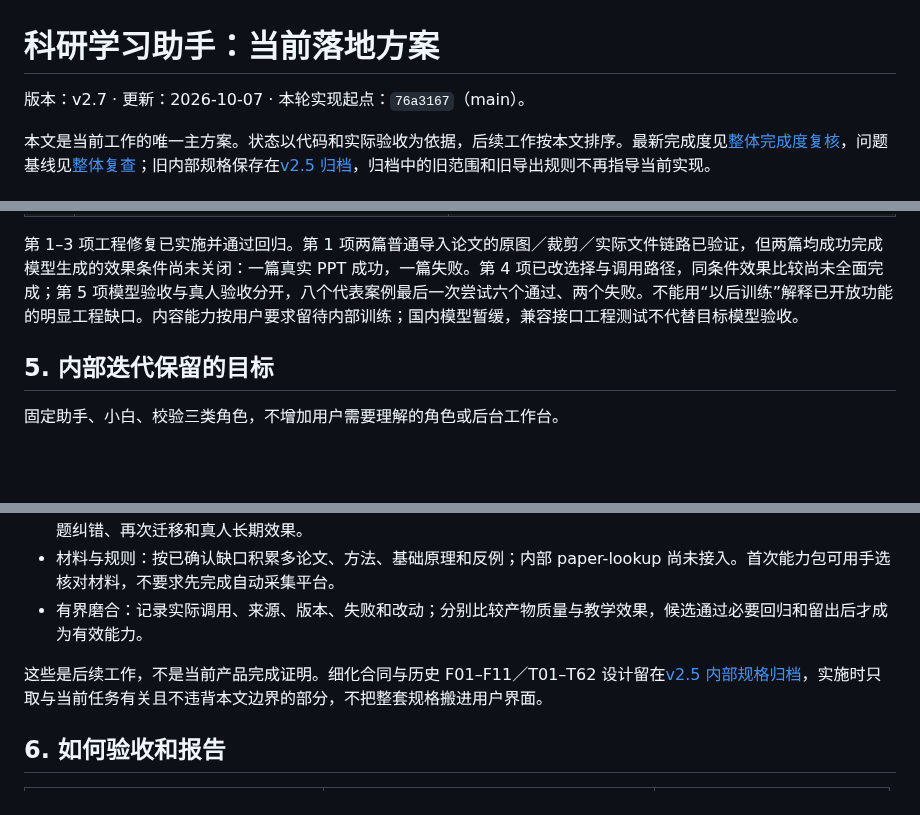
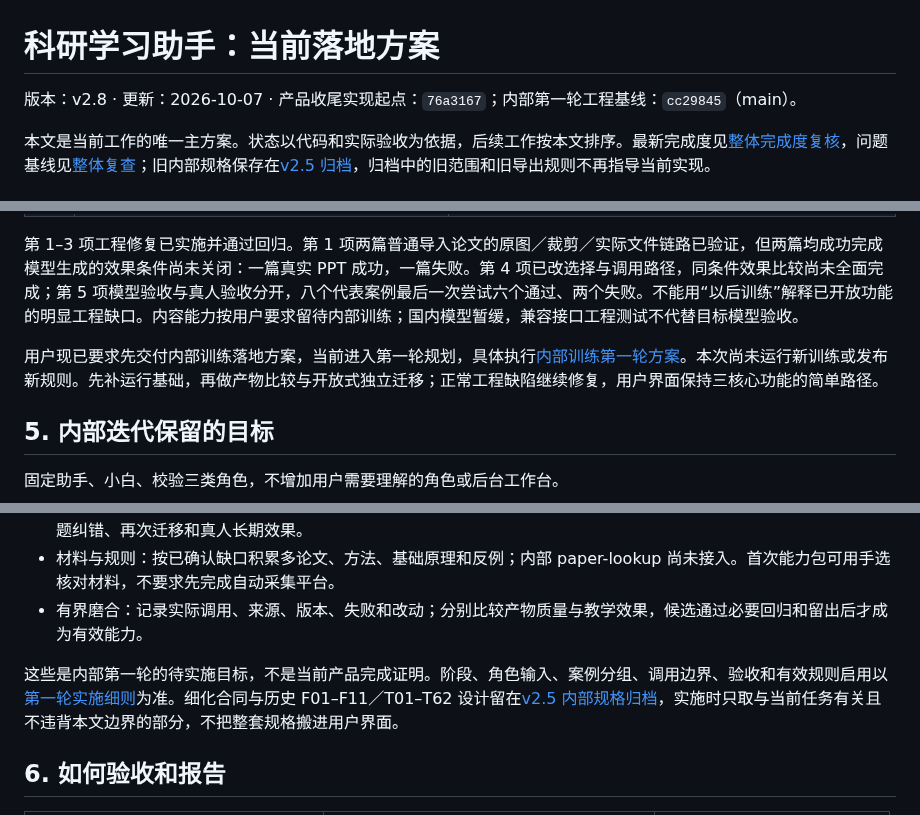
Before and after one commit to qiudaoyu0201/med-research-mentor, a Markdown page: docs/科研能力培养与三类Agent协作_整体落地方案.md, 3 parts joined by grey strips. Rendered like a GitHub page; blank space fills up the shorter version.

```diff
--- a/docs/科研能力培养与三类Agent协作_整体落地方案.md
+++ b/docs/科研能力培养与三类Agent协作_整体落地方案.md
@@ -1,6 +1,6 @@
 # 科研学习助手：当前落地方案
 
-版本：v2.7 · 更新：2026-10-07 · 本轮实现起点：`76a3167`（main）。
+版本：v2.8 · 更新：2026-10-07 · 产品收尾实现起点：`76a3167`；内部第一轮工程基线：`cc29845`（main）。
 
 本文是当前工作的唯一主方案。状态以代码和实际验收为依据，后续工作按本文排序。最新完成度见[整体完成度复核](整体完成度复核_2026-10-07.md)，问题基线见[整体复查](科研能力培养与三类Agent协作_整体复查与优化记录.md)；旧内部规格保存在[v2.5 归档](科研能力培养与三类Agent协作_整体落地方案_v2.5归档.md)，归档中的旧范围和旧导出规则不再指导当前实现。
 
@@ -62,6 +62,8 @@
 
 第 1–3 项工程修复已实施并通过回归。第 1 项两篇普通导入论文的原图／裁剪／实际文件链路已验证，但两篇均成功完成模型生成的效果条件尚未关闭：一篇真实 PPT 成功，一篇失败。第 4 项已改选择与调用路径，同条件效果比较尚未全面完成；第 5 项模型验收与真人验收分开，八个代表案例最后一次尝试六个通过、两个失败。不能用“以后训练”解释已开放功能的明显工程缺口。内容能力按用户要求留待内部训练；国内模型暂缓，兼容接口工程测试不代替目标模型验收。
 
+用户现已要求先交付内部训练落地方案，当前进入第一轮规划，具体执行[内部训练第一轮方案](内部训练第一轮_落地方案.md)。本次尚未运行新训练或发布新规则。先补运行基础，再做产物比较与开放式独立迁移；正常工程缺陷继续修复，用户界面保持三核心功能的简单路径。
+
 ## 5. 内部迭代保留的目标
 
 固定助手、小白、校验三类角色，不增加用户需要理解的角色或后台工作台。
@@ -71,7 +73,7 @@
 - 材料与规则：按已确认缺口积累多论文、方法、基础原理和反例；内部 paper-lookup 尚未接入。首次能力包可用手选核对材料，不要求先完成自动采集平台。
 - 有界磨合：记录实际调用、来源、版本、失败和改动；分别比较产物质量与教学效果，候选通过必要回归和留出后才成为有效能力。
 
-这些是后续工作，不是当前产品完成证明。细化合同与历史 F01–F11／T01–T62 设计留在[v2.5 内部规格归档](科研能力培养与三类Agent协作_整体落地方案_v2.5归档.md)，实施时只取与当前任务有关且不违背本文边界的部分，不把整套规格搬进用户界面。
+这些是内部第一轮的待实施目标，不是当前产品完成证明。阶段、角色输入、案例分组、调用边界、验收和有效规则启用以[第一轮实施细则](内部训练第一轮_落地方案.md)为准。细化合同与历史 F01–F11／T01–T62 设计留在[v2.5 内部规格归档](科研能力培养与三类Agent协作_整体落地方案_v2.5归档.md)，实施时只取与当前任务有关且不违背本文边界的部分，不把整套规格搬进用户界面。
 
 ## 6. 如何验收和报告
 
```
Also changed, not shown: README.md (+3 -3 lines), docs/内部训练第一轮_落地方案.md (added, +119 -0 lines).
